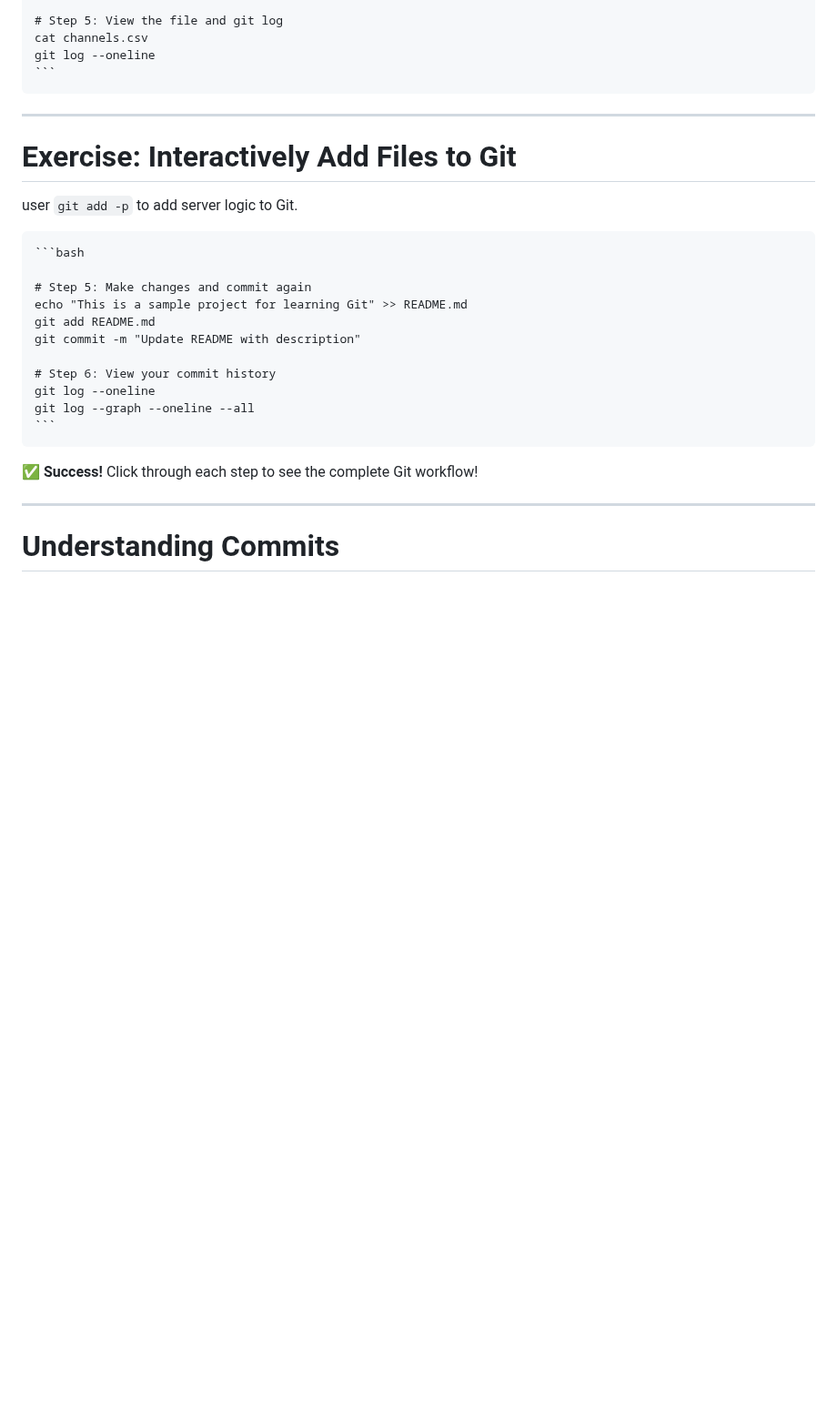
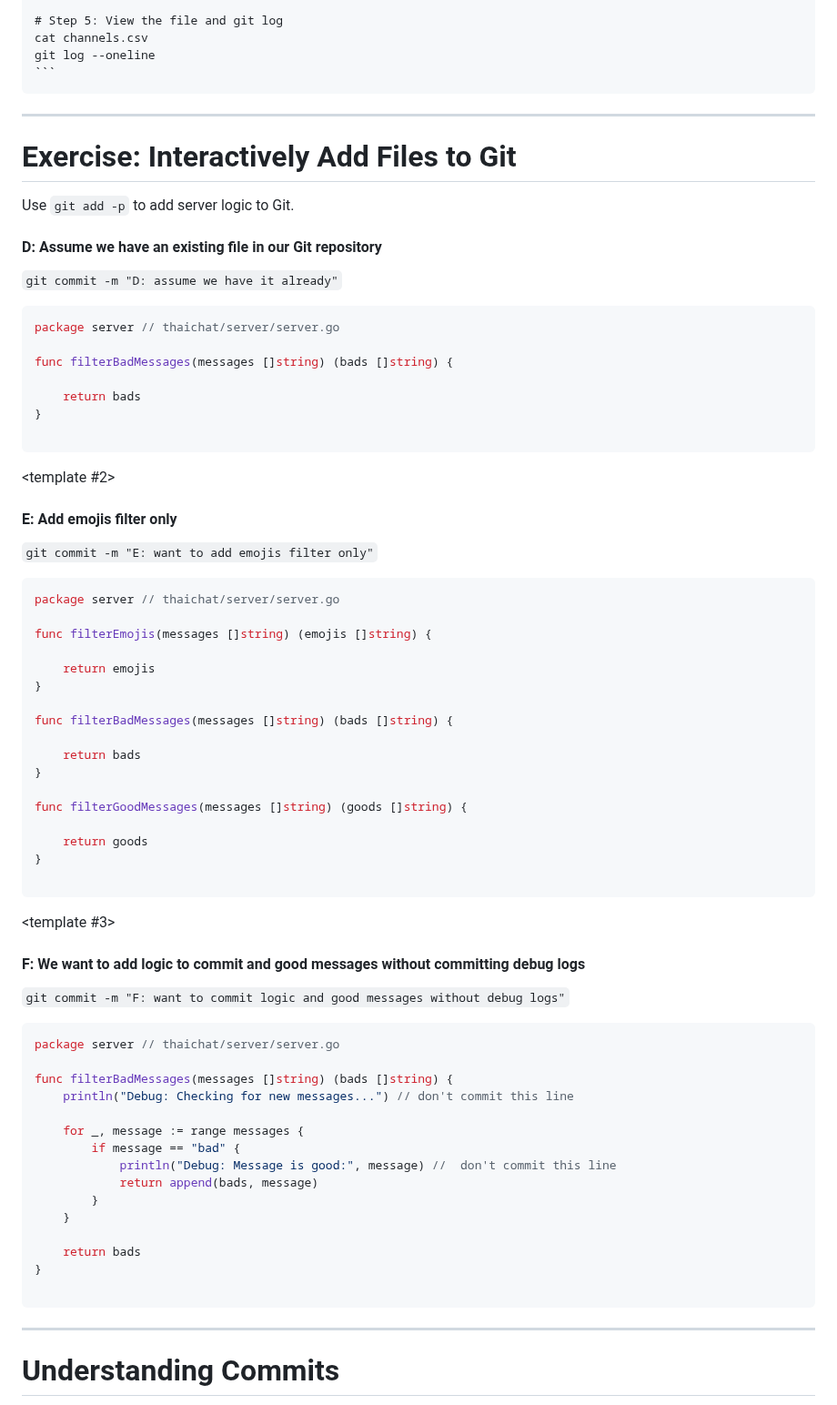
Before and after one commit to AnuchitO/course-git, a Markdown page: slidev/slides.md, the part around the change. Shown at 91% size. Rendered like a GitHub page; blank space fills up the shorter version.

Commit message:
slidev: git add -p demo

`````diff
--- a/slidev/slides.md
+++ b/slidev/slides.md
@@ -829,33 +829,85 @@ cat channels.csv
 git log --oneline
 ```
 ````
+
 ---
 
 # Exercise: Interactively Add Files to Git
 
-user `git add -p` to add server logic to Git.
-
-````md magic-move {lines: true}
-```bash
-
-# Step 5: Make changes and commit again
-echo "This is a sample project for learning Git" >> README.md
-git add README.md
-git commit -m "Update README with description"
-
-# Step 6: View your commit history
-git log --oneline
-git log --graph --oneline --all
-```
-````
-
-<div class="mt-4 p-3 bg-green-100 dark:bg-green-900 rounded text-sm">
-✅ <strong>Success!</strong> Click through each step to see the complete Git workflow!
-</div>
-
-<!--
-This hands-on exercise demonstrates the basic Git workflow. Notice how each commit creates a snapshot of your project at that point in time.
--->
+Use `git add -p` to add server logic to Git.
+
+<v-switch>
+  <template #1>
+
+#### D: Assume we have an existing file in our Git repository
+
+<font size="1"><code>git commit -m "D: assume we have it already"</code></font>
+
+```go
+package server // thaichat/server/server.go
+
+func filterBadMessages(messages []string) (bads []string) {
+
+	return bads
+}
+
+```
+
+  </template>
+
+  <template #2>
+
+#### E: Add emojis filter only
+
+<font size="1"><code>git commit -m "E: want to add emojis filter only"</code></font>
+
+```go {3-6}
+package server // thaichat/server/server.go
+
+func filterEmojis(messages []string) (emojis []string) {
+
+	return emojis
+}
+
+func filterBadMessages(messages []string) (bads []string) {
+
+	return bads
+}
+
+func filterGoodMessages(messages []string) (goods []string) {
+
+	return goods
+}
+
+```
+
+  </template>
+
+  <template #3>
+
+#### F: We want to add logic to commit and good messages without committing debug logs
+
+<font size="1"><code>git commit -m "F: want to commit logic and good messages without debug logs"</code></font>
+
+```go
+package server // thaichat/server/server.go
+
+func filterBadMessages(messages []string) (bads []string) {
+	println("Debug: Checking for new messages...") // don't commit this line
+
+	for _, message := range messages {
+		if message == "bad" {
+			println("Debug: Message is good:", message) //  don't commit this line
+			return append(bads, message)
+		}
+	}
+
+	return bads
+}
+
+```
+  </template>
+</v-switch>
 
 
 ---
`````
